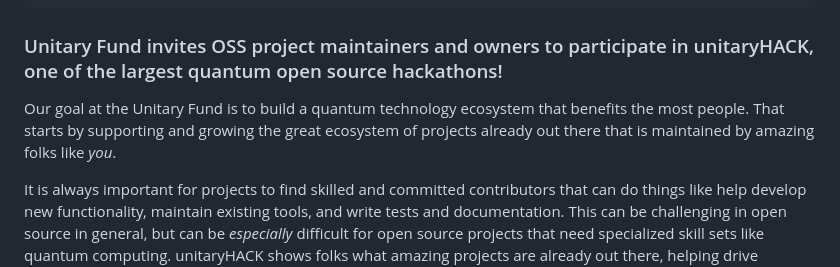
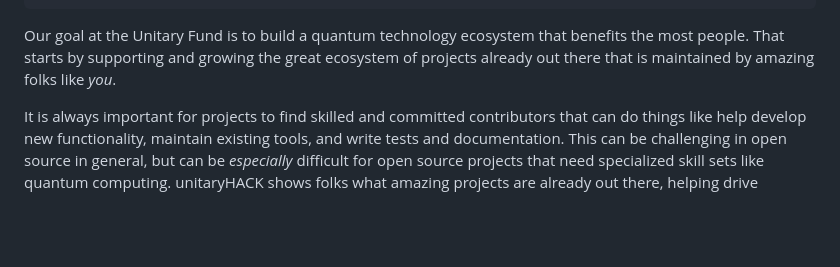
Before and after one commit to unitaryfund/unitaryhack2023, a Markdown page: pages/project-guide.md, the part around the change printed below. Rendered like a GitHub page; blank space fills up the shorter version.

Commit message:
remove call for projects header
we are not longer looking for projects

```diff
--- a/pages/project-guide.md
+++ b/pages/project-guide.md
@@ -8,10 +8,7 @@ eleventyNavigation:
   order: 4
 ---
 
-### Unitary Fund invites OSS project maintainers and owners to participate in unitaryHACK, one of the largest quantum open source hackathons!
-
-Our goal at the Unitary Fund is to build a quantum technology ecosystem that benefits the most people.
-That starts by supporting and growing the great ecosystem of projects already out there that is maintained by amazing folks like _you_.
+Our goal at the Unitary Fund is to build a quantum technology ecosystem that benefits the most people. That starts by supporting and growing the great ecosystem of projects already out there that is maintained by amazing folks like _you_.
 
 It is always important for projects to find skilled and committed contributors that can do things like help develop new functionality, maintain existing tools, and write tests and documentation. This can be challenging in open source in general, but can be _especially_ difficult for open source projects that need specialized skill sets like quantum computing. unitaryHACK shows folks what amazing projects are already out there, helping drive quantum computing forward, and helping you find new contributions for your projects.
 
```
Also changed, not shown: other parts of pages/project-guide.md (+2 -4 lines).
